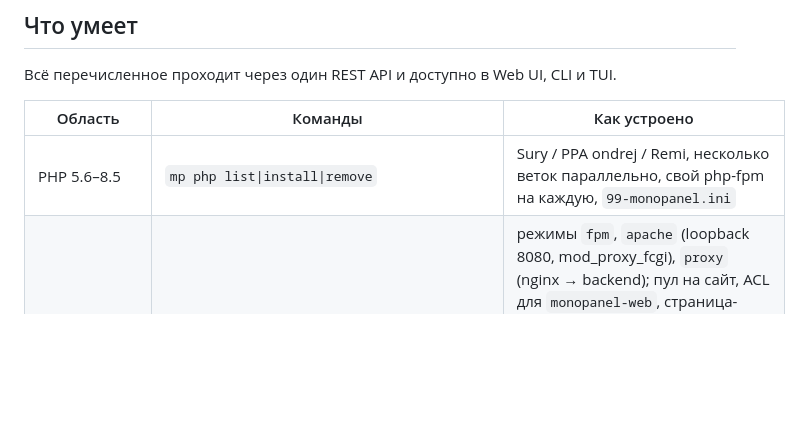
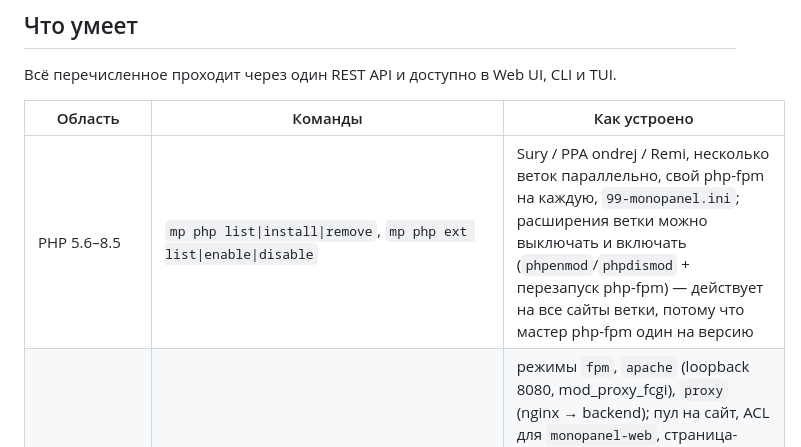
Before and after one commit to Logmen/MonoPanel, a Markdown page: README.md, the part around the change. Rendered like a GitHub page; blank space fills up the shorter version.

```diff
--- a/README.md
+++ b/README.md
@@ -68,7 +68,7 @@ mp                              # TUI-меню
 
 | Область | Команды | Как устроено |
 |---|---|---|
-| PHP 5.6–8.5 | `mp php list\|install\|remove` | Sury / PPA ondrej / Remi, несколько веток параллельно, свой php-fpm на каждую, `99-monopanel.ini` |
+| PHP 5.6–8.5 | `mp php list\|install\|remove`, `mp php ext list\|enable\|disable` | Sury / PPA ondrej / Remi, несколько веток параллельно, свой php-fpm на каждую, `99-monopanel.ini`; расширения ветки можно выключать и включать (`phpenmod`/`phpdismod` + перезапуск php-fpm) — действует на все сайты ветки, потому что мастер php-fpm один на версию |
 | Сайты | `mp site add\|set\|apply\|suspend\|rm\|logs` | режимы `fpm`, `apache` (loopback 8080, mod_proxy_fcgi), `proxy` (nginx → backend); пул на сайт, ACL для `monopanel-web`, страница-заглушка, авто-сертификат, suspend = 503-заглушка; IP-allow-list на сайт (`--allow`), HSTS при принудительном HTTPS, свои директивы в `sites/<domain>.d/*.conf`; `mp site nginx <domain> --set файл` — свои директивы с проверкой `nginx -t` и откатом; `mp site php <domain>` — действующие PHP-параметры; пресеты CMS `--preset wordpress\|joomla\|bitrix\|opencart` (`mp site presets`): свои nginx-локации (ЧПУ, /api Joomla, urlrewrite Bitrix, `_route_` OpenCart, закрытые служебные каталоги, запрет PHP в uploads) и PHP-значения по умолчанию |
 | App-сервисы | `mp app add\|set\|start\|stop\|restart\|logs\|rm` | systemd-юнит `monopanel-app-<login>-<name>` от имени пользователя (gunicorn, node, боты): команда, workdir и env-file внутри домашнего каталога, автозапуск, журнал через journalctl |
 | Apache 2.4 | `mp stack install apache` | Debian/Ubuntu: mpm_event + proxy_fcgi, `conf-available/monopanel.conf` |
```
Also changed, not shown: README.en.md (+1 -1 lines), docs/05-roadmap.md (+6 -0 lines).
